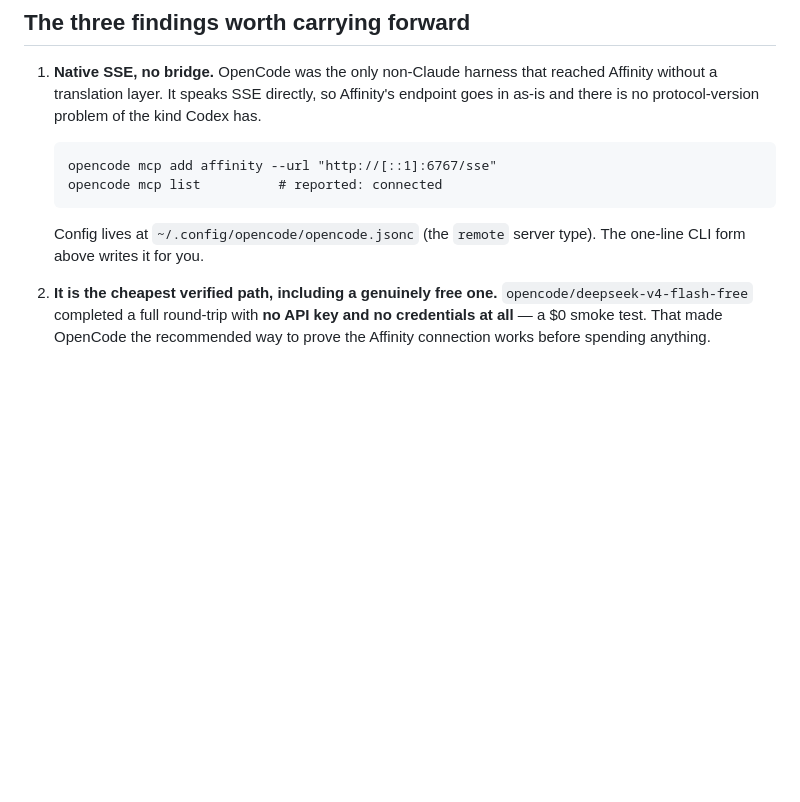
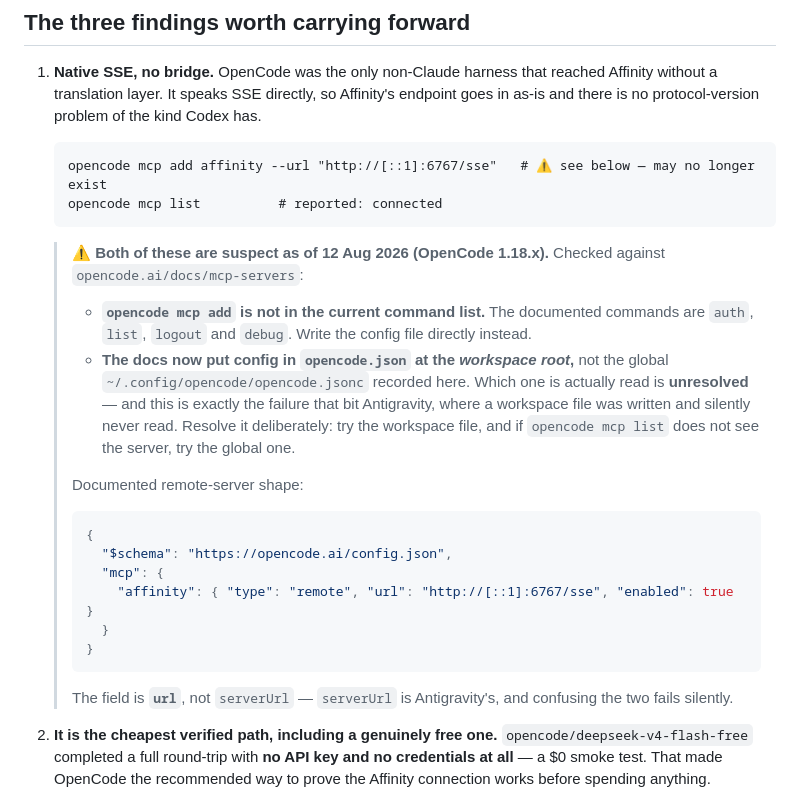
Before and after one commit to bolloplayer/affinity-mcp-setup, a Markdown page: archive/opencode-leg.md, the part around the change. GitHub-like rendering; blank space fills up the shorter version.

Commit message:
opencode-leg: the archived setup command is stale
Checked against opencode.ai/docs/mcp-servers on 12 Aug 2026 (OpenCode 1.18.x): 'opencode mcp add' is not in the documented command list any more, and config is documented at the workspace root as opencode.json rather than the global ~/.config/opencode/opencode.jsonc recorded here.

Flags the workspace-vs-global question as unresolved, since it is the same failure mode that bit Antigravity -- a config written where the tool never reads it. Records the documented remote-server JSON shape and warns that the field is 'url', not Antigravity's 'serverUrl'.

Co-Authored-By: Claude Opus 5 <noreply@anthropic.com>

````diff
--- a/archive/opencode-leg.md
+++ b/archive/opencode-leg.md
@@ -14,12 +14,34 @@ here ships to `bolloplayer/affinity-mcp-setup`.
    there is no protocol-version problem of the kind Codex has.
 
    ```
-   opencode mcp add affinity --url "http://[::1]:6767/sse"
+   opencode mcp add affinity --url "http://[::1]:6767/sse"   # ⚠️ see below — may no longer exist
    opencode mcp list          # reported: connected
    ```
 
-   Config lives at `~/.config/opencode/opencode.jsonc` (the `remote` server type). The one-line
-   CLI form above writes it for you.
+   > **⚠️ Both of these are suspect as of 12 Aug 2026 (OpenCode 1.18.x).** Checked against
+   > `opencode.ai/docs/mcp-servers`:
+   >
+   > - **`opencode mcp add` is not in the current command list.** The documented commands are
+   >   `auth`, `list`, `logout` and `debug`. Write the config file directly instead.
+   > - **The docs now put config in `opencode.json` at the *workspace root*,** not the global
+   >   `~/.config/opencode/opencode.jsonc` recorded here. Which one is actually read is **unresolved**
+   >   — and this is exactly the failure that bit Antigravity, where a workspace file was written and
+   >   silently never read. Resolve it deliberately: try the workspace file, and if `opencode mcp
+   >   list` does not see the server, try the global one.
+   >
+   > Documented remote-server shape:
+   >
+   > ```json
+   > {
+   >   "$schema": "https://opencode.ai/config.json",
+   >   "mcp": {
+   >     "affinity": { "type": "remote", "url": "http://[::1]:6767/sse", "enabled": true }
+   >   }
+   > }
+   > ```
+   >
+   > The field is **`url`**, not `serverUrl` — `serverUrl` is Antigravity's, and confusing the two
+   > fails silently.
 
 2. **It is the cheapest verified path, including a genuinely free one.**
    `opencode/deepseek-v4-flash-free` completed a full round-trip with **no API key and no
````
